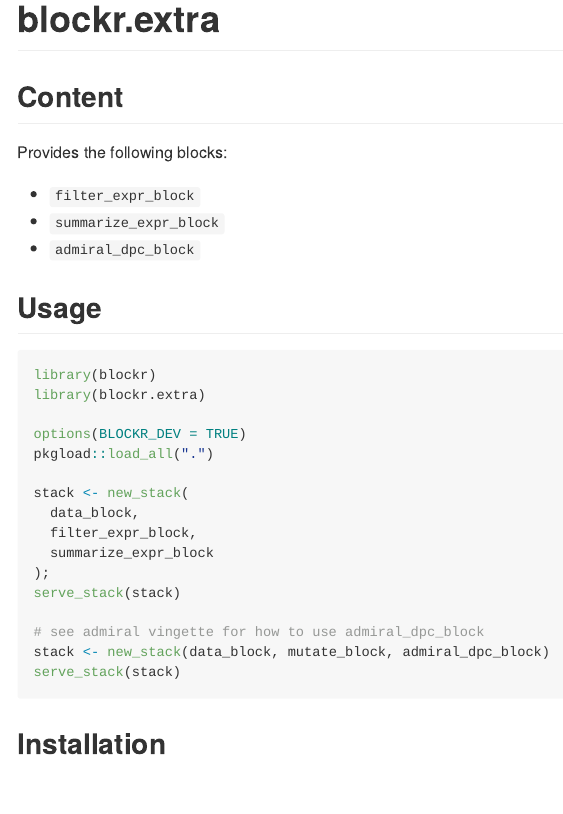
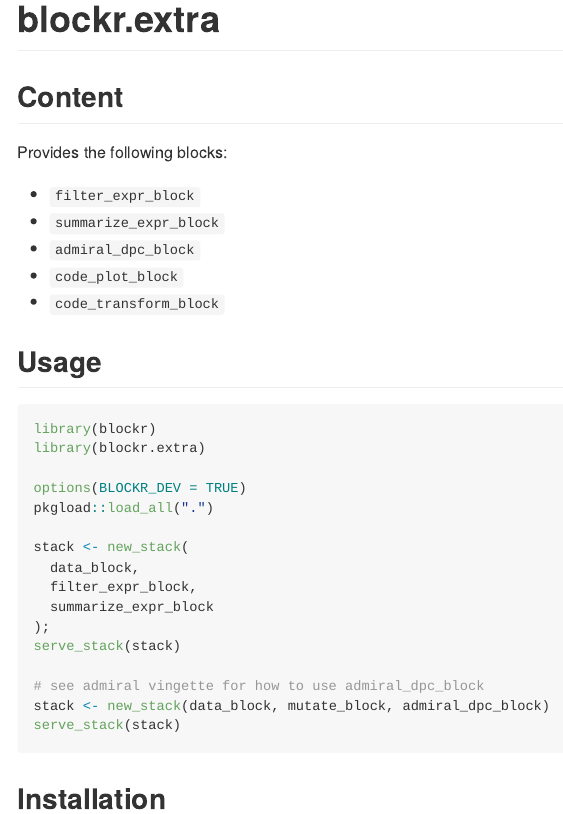
Before and after one commit to BristolMyersSquibb/blockr.extra, an R Markdown document (README.Rmd): the page in a window 1100 px wide, from its top. The pictures show the output file README.md that the author committed with the source, drawn offline in the style of GitHub; badge pictures from the web are left out.

Commit message:
docs: list code blocks

```diff
--- a/README.Rmd
+++ b/README.Rmd
@@ -31,6 +31,8 @@ Provides the following blocks:
 - `filter_expr_block`
 - `summarize_expr_block`
 - `admiral_dpc_block`
+- `code_plot_block`
+- `code_transform_block`
 
 ## Usage
 
```
Also changed, not shown: README.md.
